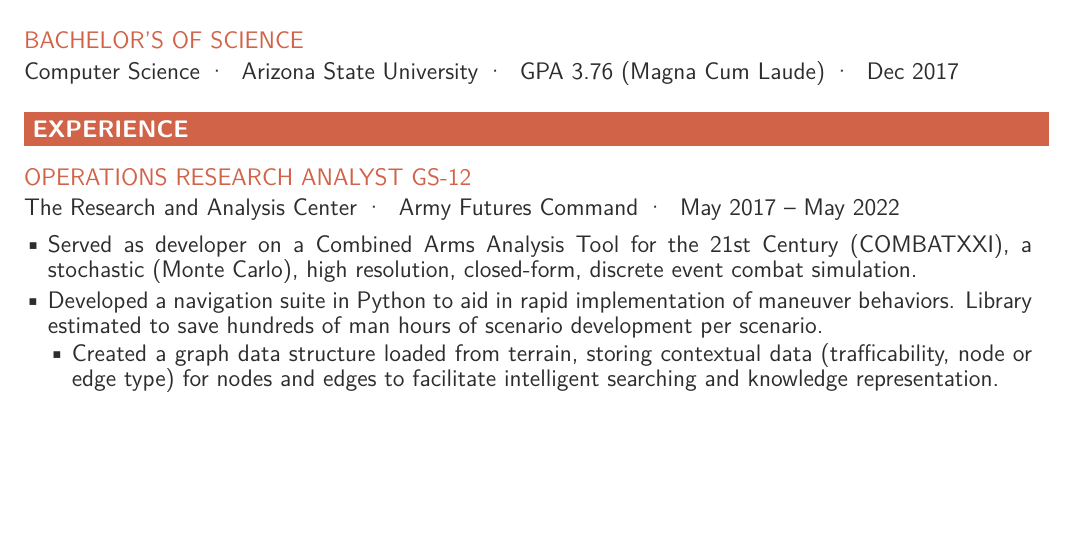
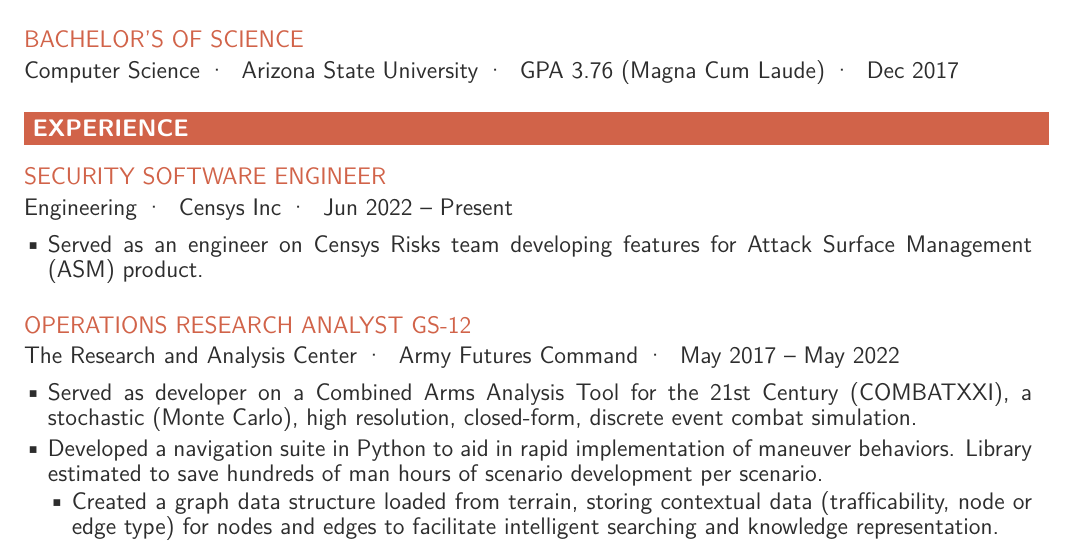
Before and after one commit to CrosleyZack/resume, a LaTeX CV (resume.tex, which reads experience/censys.tex): part of page 1 of 2 before the commit and part of page 1 of 3 after it, cut so that both start at the same text, the shorter picture padded with empty space. Compiled offline with pdfLaTeX.

Commit message:
Added Censys to experiences

```diff
--- /dev/null
+++ b/experience/censys.tex
@@ -0,0 +1,5 @@
+\subsection{Security Software Engineer}
+\paragraph{Engineering,Censys Inc,Jun 2022 -- Present}
+\begin{itemize}
+    \item Served as an engineer on Censys Risks team developing features for Attack Surface Management (ASM) product.
+\end{itemize}
```
Also changed, not shown: resume.tex (+1 -0 lines), resume.pdf.
